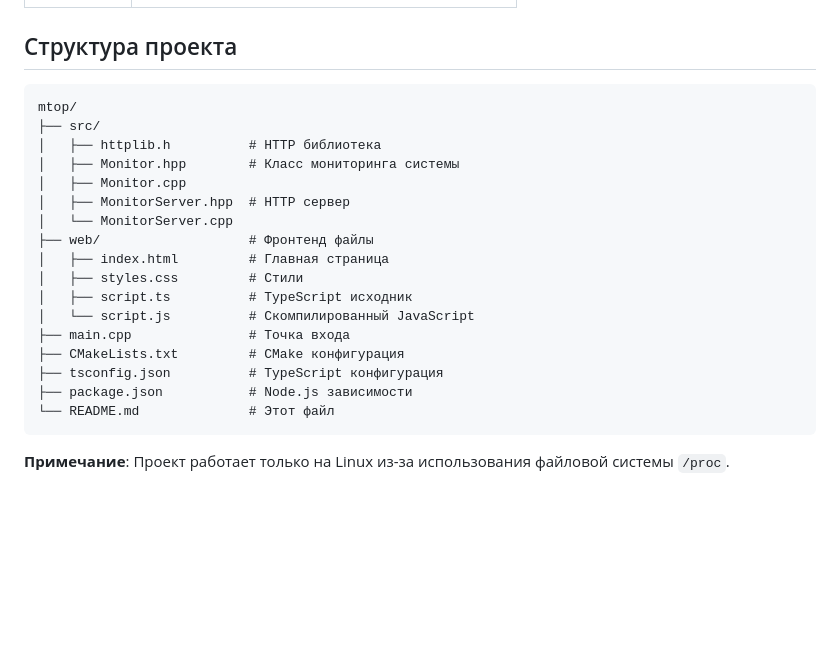
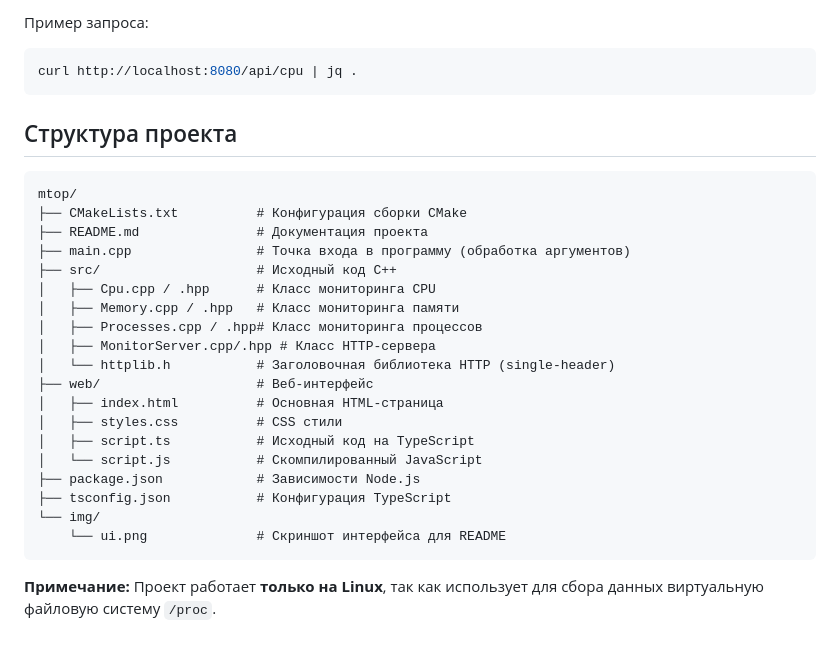
Before and after one commit to AlexeyL54/mtop, a Markdown page: README.md, the part around one of its changes. Rendered like a GitHub page; blank space fills up the shorter version.

````diff
--- a/README.md
+++ b/README.md
@@ -127,24 +163,30 @@ http://localhost:8080
+Пример запроса:
+```bash
+curl http://localhost:8080/api/cpu | jq .
+```
 
 ## Структура проекта
 
 ```
 mtop/
-├── src/
-│   ├── httplib.h          # HTTP библиотека
-│   ├── Monitor.hpp        # Класс мониторинга системы
-│   ├── Monitor.cpp
-│   ├── MonitorServer.hpp  # HTTP сервер
-│   └── MonitorServer.cpp
-├── web/                   # Фронтенд файлы
-│   ├── index.html         # Главная страница
-│   ├── styles.css         # Стили
-│   ├── script.ts          # TypeScript исходник
-│   └── script.js          # Скомпилированный JavaScript
-├── main.cpp               # Точка входа
-├── CMakeLists.txt         # CMake конфигурация
-├── tsconfig.json          # TypeScript конфигурация
-├── package.json           # Node.js зависимости
-└── README.md              # Этот файл
+├── CMakeLists.txt          # Конфигурация сборки CMake
+├── README.md               # Документация проекта
+├── main.cpp                # Точка входа в программу (обработка аргументов)
+├── src/                    # Исходный код C++
+│   ├── Cpu.cpp / .hpp      # Класс мониторинга CPU
+│   ├── Memory.cpp / .hpp   # Класс мониторинга памяти
+│   ├── Processes.cpp / .hpp# Класс мониторинга процессов
+│   ├── MonitorServer.cpp/.hpp # Класс HTTP-сервера
+│   └── httplib.h           # Заголовочная библиотека HTTP (single-header)
+├── web/                    # Веб-интерфейс
+│   ├── index.html          # Основная HTML-страница
+│   ├── styles.css          # CSS стили
+│   ├── script.ts           # Исходный код на TypeScript
+│   └── script.js           # Скомпилированный JavaScript
+├── package.json            # Зависимости Node.js
+├── tsconfig.json           # Конфигурация TypeScript
+└── img/
+    └── ui.png              # Скриншот интерфейса для README
 ```
 
-**Примечание**: Проект работает только на Linux из-за использования файловой системы `/proc`.
+**Примечание:** Проект работает **только на Linux**, так как использует для сбора данных виртуальную файловую систему `/proc`.
````
Also changed, not shown: other parts of README.md (+112 -76 lines).
